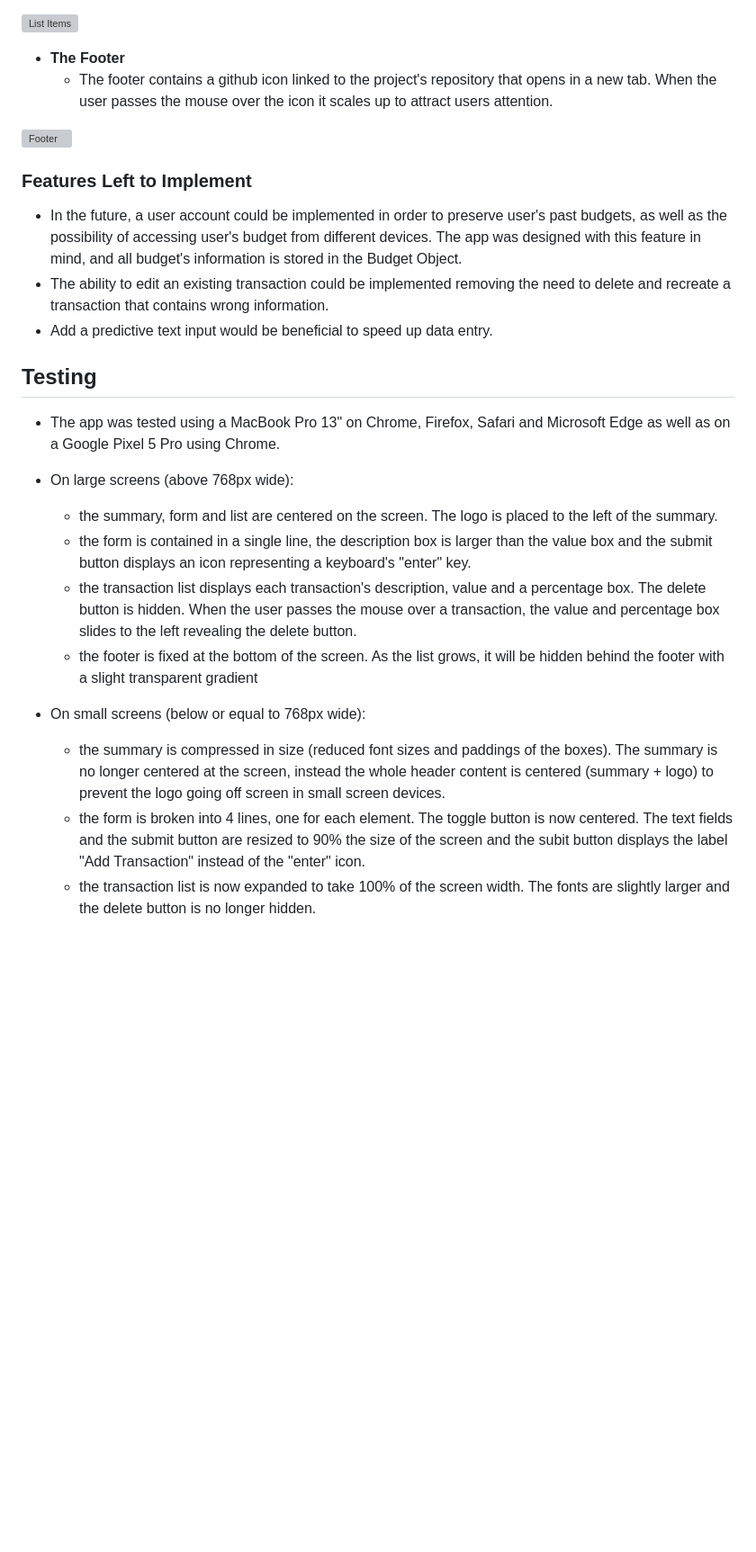
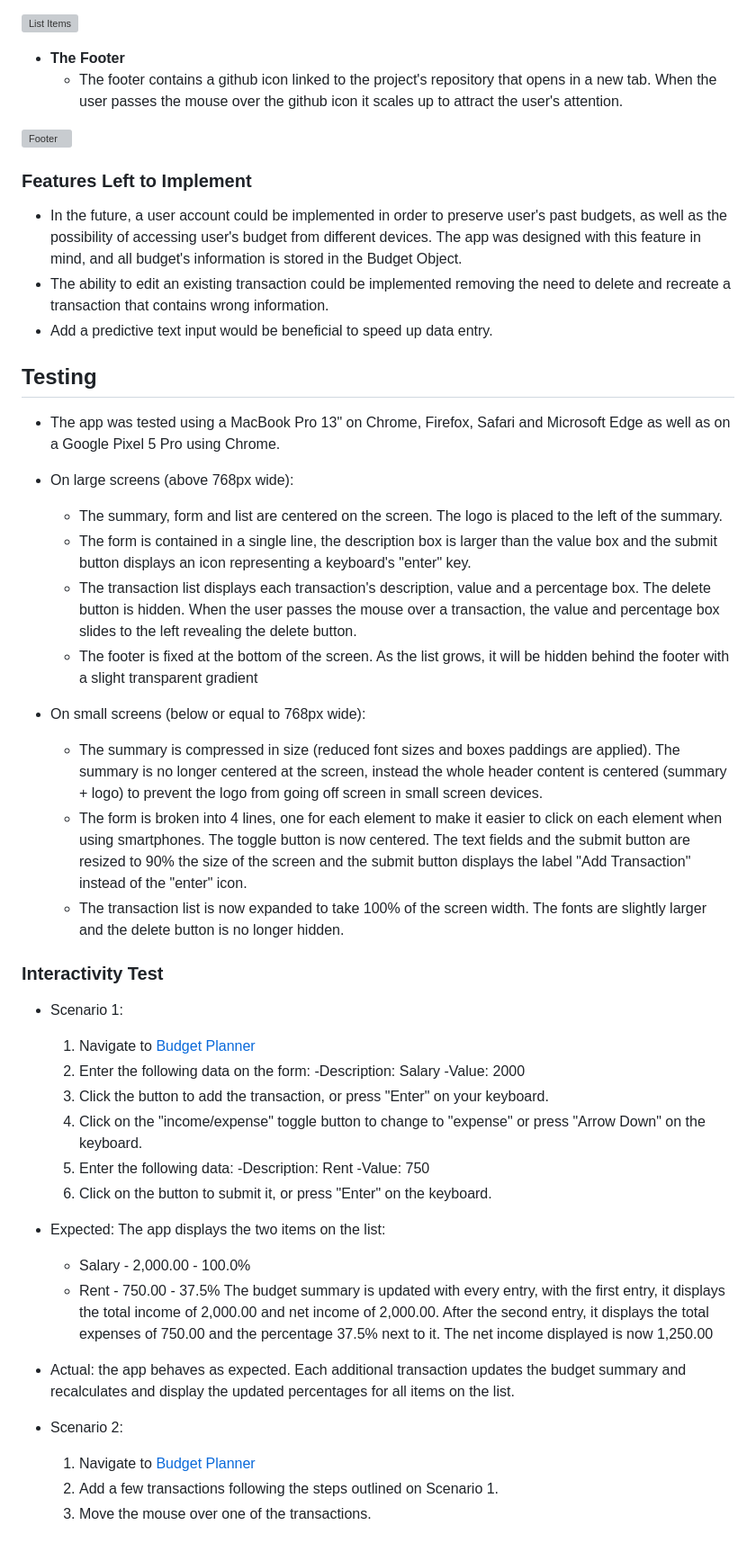
Before and after one commit to alexandrearantes1/budget-planner, a Markdown page: README.md, the part around one of its changes. Shown at 90% size. Rendered like a GitHub page; blank space fills up the shorter version; grey boxes are pictures that could not be loaded.

```diff
--- a/README.md
+++ b/README.md
@@ -57,25 +57,50 @@ The Budget Planner is divided into 4 main sections. The header contains the logo
   ![List Items](https://alexandrearantes1.github.io/budget-planner/assets/images/readme/list-items.png)
 
 - __The Footer__
-  - The footer contains a github icon linked to the project's repository that opens in a new tab. When the user passes the mouse over the icon it scales up to attract users attention.
+  - The footer contains a github icon linked to the project's repository that opens in a new tab. When the user passes the mouse over the github icon it scales up to attract the user's attention.
 
 ![Footer](https://alexandrearantes1.github.io/budget-planner/assets/images/readme/footer.png)
 
 ### Features Left to Implement
-  - In the future, a user account could be implemented in order to preserve user's past budgets, as well as the possibility of accessing user's budget from different devices. The app was designed with this feature in mind, and all budget's information is stored in the Budget Object.
-  - The ability to edit an existing transaction could be implemented removing the need to delete and recreate a transaction that contains wrong information.
-  - Add a predictive text input would be beneficial to speed up data entry.
+ - In the future, a user account could be implemented in order to preserve user's past budgets, as well as the possibility of accessing user's budget from different devices. The app was designed with this feature in mind, and all budget's information is stored in the Budget Object.
+- The ability to edit an existing transaction could be implemented removing the need to delete and recreate a transaction that contains wrong information.
+- Add a predictive text input would be beneficial to speed up data entry.
 
 ## Testing
- - The app was tested using a MacBook Pro 13" on Chrome, Firefox, Safari and Microsoft Edge as well as on a Google Pixel 5 Pro using Chrome.
+- The app was tested using a MacBook Pro 13" on Chrome, Firefox, Safari and Microsoft Edge as well as on a Google Pixel 5 Pro using Chrome.
 
- - On large screens (above 768px wide):
-   - the summary, form and list are centered on the screen. The logo is placed to the left of the summary.
-   - the form is contained in a single line, the description box is larger than the value box and the submit button displays an icon representing a keyboard's "enter" key.
-   - the transaction list displays each transaction's description, value and a percentage box. The delete button is hidden. When the user passes the mouse over a transaction, the value and percentage box slides to the left revealing the delete button.
-   - the footer is fixed at the bottom of the screen. As the list grows, it will be hidden behind the footer with a slight transparent gradient
+- On large screens (above 768px wide):
+  - The summary, form and list are centered on the screen. The logo is placed to the left of the summary.
+  - The form is contained in a single line, the description box is larger than the value box and the submit button displays an icon representing a keyboard's "enter" key.
+  - The transaction list displays each transaction's description, value and a percentage box. The delete button is hidden. When the user passes the mouse over a transaction, the value and percentage box slides to the left revealing the delete button.
+  - The footer is fixed at the bottom of the screen. As the list grows, it will be hidden behind the footer with a slight transparent gradient
 
- - On small screens (below or equal to 768px wide):
-   - the summary is compressed in size (reduced font sizes and paddings of the boxes). The summary is no longer centered at the screen, instead the whole header content is centered (summary + logo) to prevent the logo going off screen in small screen devices.
-   - the form is broken into 4 lines, one for each element. The toggle button is now centered. The text fields and the submit button are resized to 90% the size of the screen and the subit button displays the label "Add Transaction" instead of the "enter" icon.
-   - the transaction list is now expanded to take 100% of the screen width. The fonts are slightly larger and the delete button is no longer hidden.
+- On small screens (below or equal to 768px wide):
+  - The summary is compressed in size (reduced font sizes and boxes paddings are applied). The summary is no longer centered at the screen, instead the whole header content is centered (summary + logo) to prevent the logo from going off screen in small screen devices.
+  - The form is broken into 4 lines, one for each element to make it easier to click on each element when using smartphones. The toggle button is now centered. The text fields and the submit button are resized to 90% the size of the screen and the submit button displays the label "Add Transaction" instead of the "enter" icon.
+  - The transaction list is now expanded to take 100% of the screen width. The fonts are slightly larger and the delete button is no longer hidden.
+
+### Interactivity Test
+- Scenario 1:
+  1. Navigate to [Budget Planner](https://alexandrearantes1.github.io/budget-planner/)
+  2. Enter the following data on the form:
+     -Description: Salary
+     -Value: 2000
+  3. Click the button to add the transaction, or press "Enter" on your keyboard.
+  4. Click on the "income/expense" toggle button to change to "expense" or press "Arrow Down" on the keyboard.
+  5. Enter the following data:
+     -Description: Rent
+     -Value: 750
+  6. Click on the button to submit it, or press "Enter" on the keyboard.
+
+- Expected: The app displays the two items on the list:
+  - Salary - 2,000.00 - 100.0%
+  - Rent   -   750.00 -  37.5%
+  The budget summary is updated with every entry, with the first entry, it displays the total income of 2,000.00 and net income of 2,000.00. After the second entry, it displays the total expenses of 750.00 and the percentage 37.5% next to it. The net income displayed is now 1,250.00
+
+- Actual: the app behaves as expected. Each additional transaction updates the budget summary and recalculates and display the updated percentages for all items on the list.
+
+- Scenario 2:
+  1. Navigate to [Budget Planner](https://alexandrearantes1.github.io/budget-planner/)
+  2. Add a few transactions following the steps outlined on Scenario 1.
+  3. Move the mouse over one of the transactions.
```
Also changed, not shown: other parts of README.md (+6 -6 lines).
